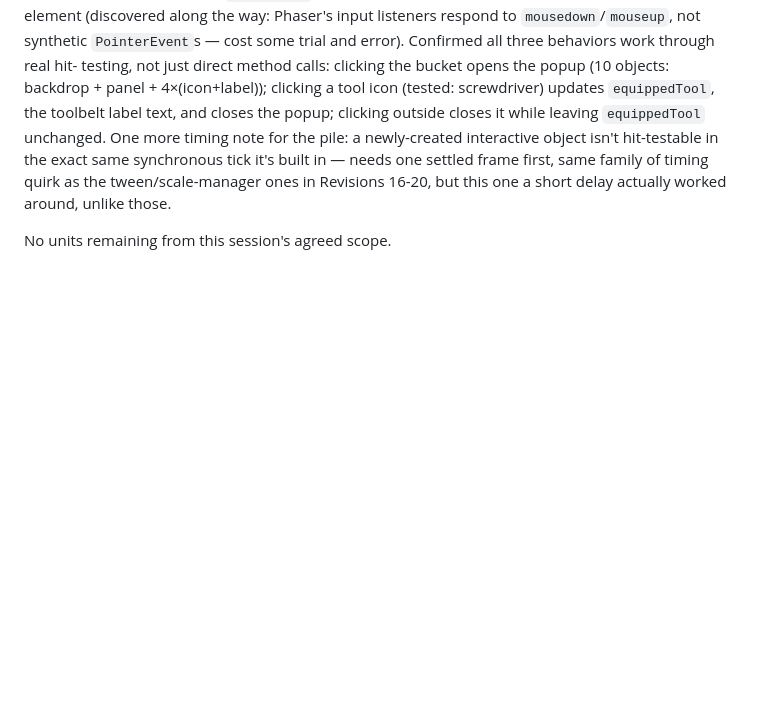
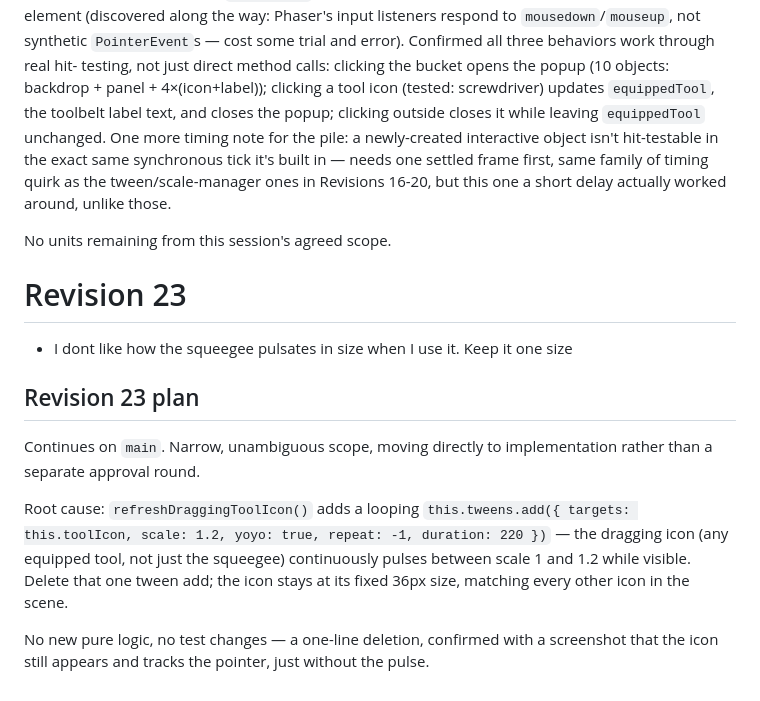
Before and after one commit to MrTengil/windowcleanerhtml, a Markdown page: .feature-spec.md, the part around the change. GitHub-like rendering; blank space fills up the shorter version.

Commit message:
docs: update feature specification

```diff
--- a/.feature-spec.md
+++ b/.feature-spec.md
@@ -1104,3 +1104,22 @@ family of timing quirk as the tween/scale-manager ones in Revisions
 16-20, but this one a short delay actually worked around, unlike those.
 
 No units remaining from this session's agreed scope.
+
+# Revision 23
+ - I dont like how the squeegee pulsates in size when I use it. Keep it one size
+
+## Revision 23 plan
+
+Continues on `main`. Narrow, unambiguous scope, moving directly to
+implementation rather than a separate approval round.
+
+Root cause: `refreshDraggingToolIcon()` adds a looping
+`this.tweens.add({ targets: this.toolIcon, scale: 1.2, yoyo: true,
+repeat: -1, duration: 220 })` — the dragging icon (any equipped tool,
+not just the squeegee) continuously pulses between scale 1 and 1.2
+while visible. Delete that one tween add; the icon stays at its fixed
+36px size, matching every other icon in the scene.
+
+No new pure logic, no test changes — a one-line deletion, confirmed
+with a screenshot that the icon still appears and tracks the pointer,
+just without the pulse.
```
